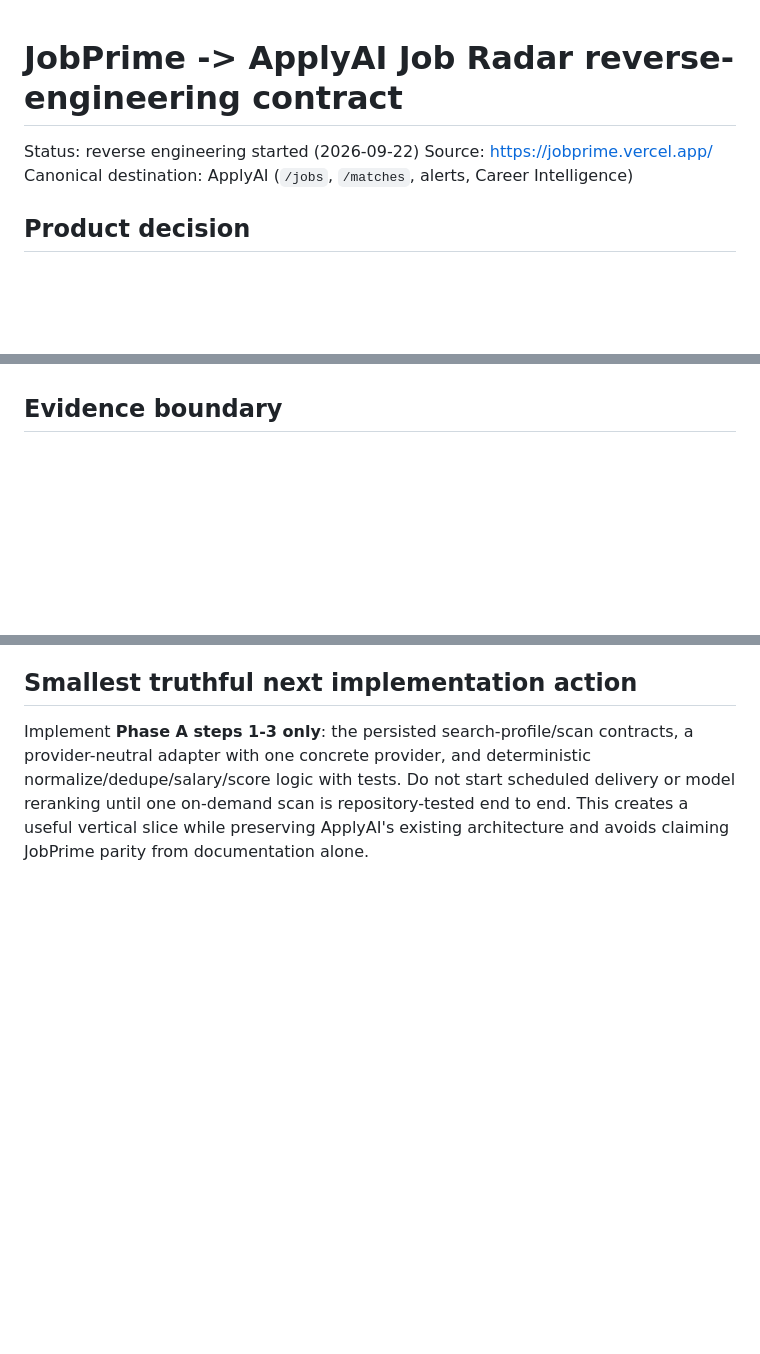
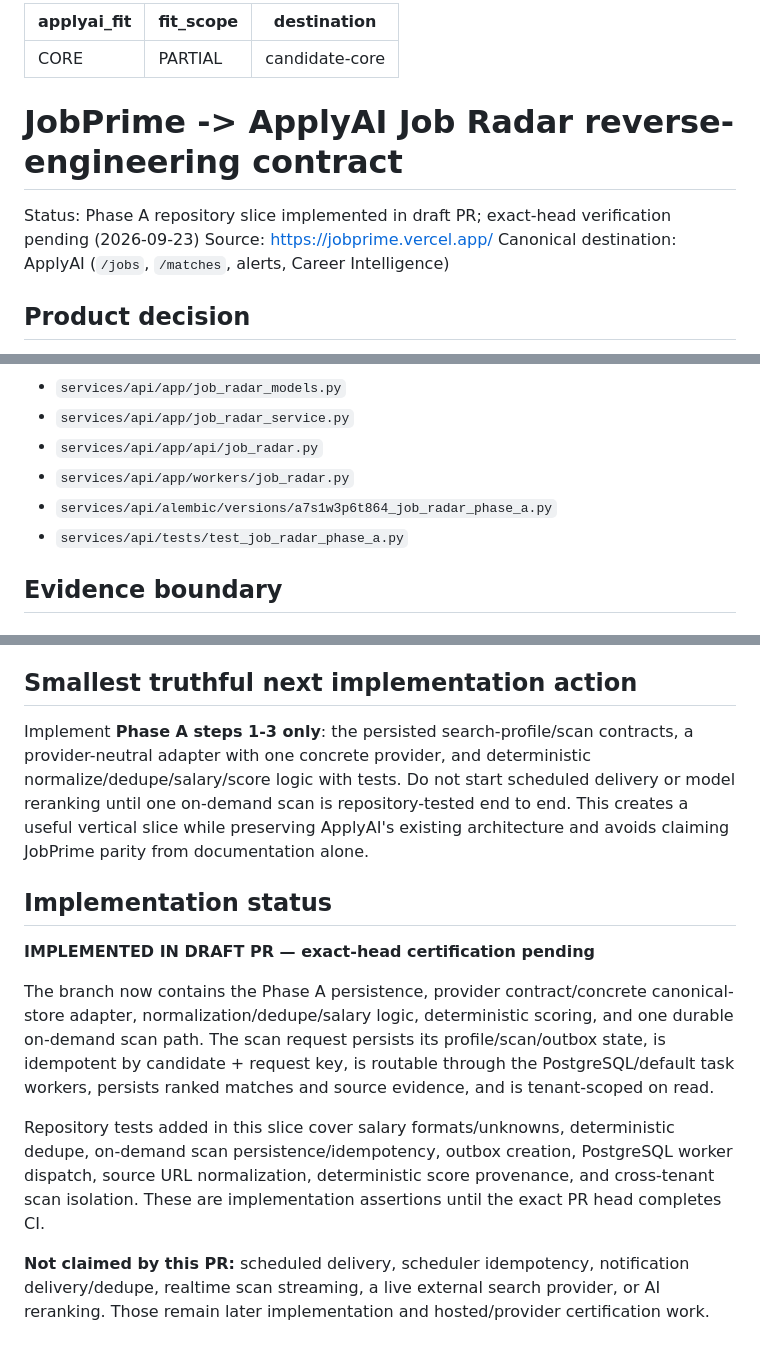
Before and after one commit to rrahul0904/applyai, a Markdown page: docs/reverse-engineering/JOBPRIME_JOB_RADAR.md, 3 parts joined by grey strips. Drawn GitHub-style; blank space fills up the shorter version.

```diff
--- a/docs/reverse-engineering/JOBPRIME_JOB_RADAR.md
+++ b/docs/reverse-engineering/JOBPRIME_JOB_RADAR.md
@@ -1,6 +1,12 @@
+---
+applyai_fit: CORE
+fit_scope: PARTIAL
+destination: candidate-core
+---
+
 # JobPrime -> ApplyAI Job Radar reverse-engineering contract
 
-Status: reverse engineering started (2026-09-22)
+Status: Phase A repository slice implemented in draft PR; exact-head verification pending (2026-09-23)
 Source: https://jobprime.vercel.app/
 Canonical destination: ApplyAI (`/jobs`, `/matches`, alerts, Career Intelligence)
 
@@ -12,3 +65,9 @@ ApplyAI already owns canonical jobs, candidate preferences, deterministic Career
+- `services/api/app/job_radar_models.py`
+- `services/api/app/job_radar_service.py`
+- `services/api/app/api/job_radar.py`
+- `services/api/app/workers/job_radar.py`
+- `services/api/alembic/versions/a7s1w3p6t864_job_radar_phase_a.py`
+- `services/api/tests/test_job_radar_phase_a.py`
 
 ## Evidence boundary
 
@@ -314,3 +373,14 @@ Quality dashboard/evals should monitor Precision@5/10, save/open/apply downstrea
 ## Smallest truthful next implementation action
 
 Implement **Phase A steps 1-3 only**: the persisted search-profile/scan contracts, a provider-neutral adapter with one concrete provider, and deterministic normalize/dedupe/salary/score logic with tests. Do not start scheduled delivery or model reranking until one on-demand scan is repository-tested end to end. This creates a useful vertical slice while preserving ApplyAI's existing architecture and avoids claiming JobPrime parity from documentation alone.
+
+
+## Implementation status
+
+**IMPLEMENTED IN DRAFT PR — exact-head certification pending**
+
+The branch now contains the Phase A persistence, provider contract/concrete canonical-store adapter, normalization/dedupe/salary logic, deterministic scoring, and one durable on-demand scan path. The scan request persists its profile/scan/outbox state, is idempotent by candidate + request key, is routable through the PostgreSQL/default task workers, persists ranked matches and source evidence, and is tenant-scoped on read.
+
+Repository tests added in this slice cover salary formats/unknowns, deterministic dedupe, on-demand scan persistence/idempotency, outbox creation, PostgreSQL worker dispatch, source URL normalization, deterministic score provenance, and cross-tenant scan isolation. These are implementation assertions until the exact PR head completes CI.
+
+**Not claimed by this PR:** scheduled delivery, scheduler idempotency, notification delivery/dedupe, realtime scan streaming, a live external search provider, or AI reranking. Those remain later implementation and hosted/provider certification work.
```
Also changed, not shown: other parts of docs/reverse-engineering/JOBPRIME_JOB_RADAR.md (+47 -0 lines).
